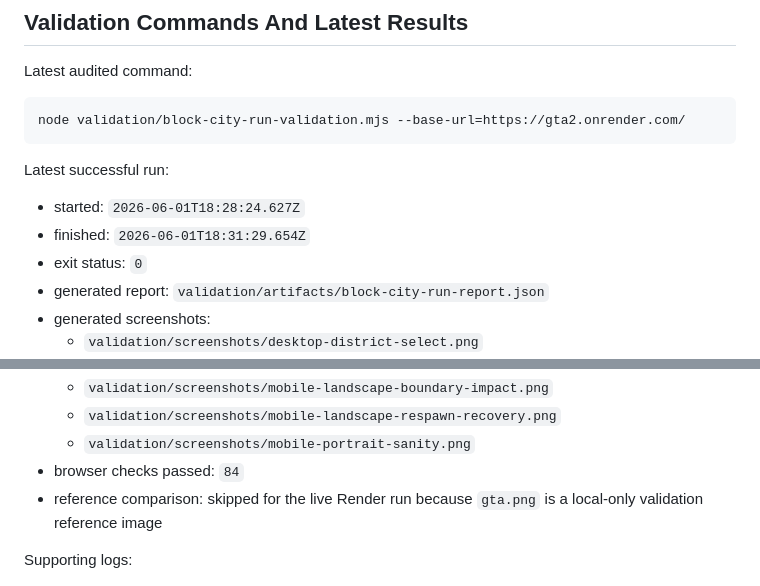
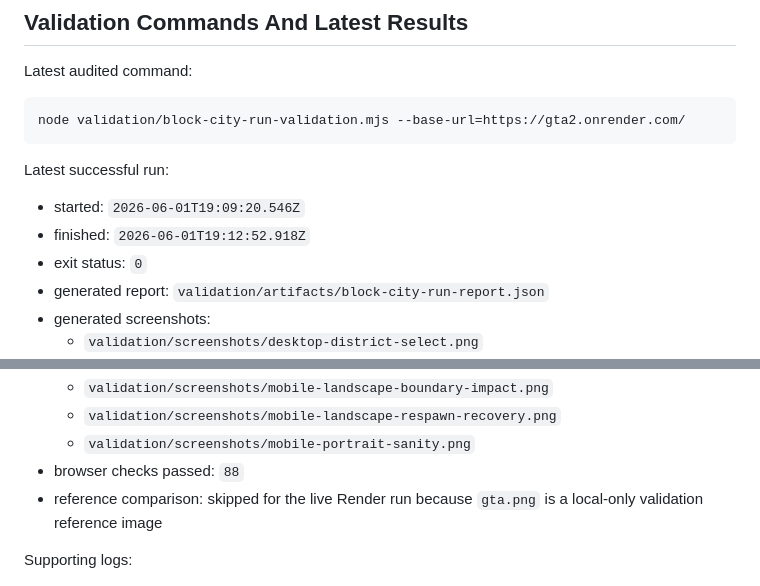
Before and after one commit to mrauter1/gta2, a Markdown page: README.md, 2 parts joined by grey strips. GitHub-like rendering.

```diff
--- a/README.md
+++ b/README.md
@@ -127,8 +127,8 @@ node validation/block-city-run-validation.mjs --base-url=https://gta2.onrender.c
 
 Latest successful run:
 
-- started: `2026-06-01T18:28:24.627Z`
-- finished: `2026-06-01T18:31:29.654Z`
+- started: `2026-06-01T19:09:20.546Z`
+- finished: `2026-06-01T19:12:52.918Z`
 - exit status: `0`
 - generated report: `validation/artifacts/block-city-run-report.json`
 - generated screenshots:
@@ -150,7 +150,7 @@ Latest successful run:
   - `validation/screenshots/mobile-landscape-boundary-impact.png`
   - `validation/screenshots/mobile-landscape-respawn-recovery.png`
   - `validation/screenshots/mobile-portrait-sanity.png`
-- browser checks passed: `84`
+- browser checks passed: `88`
 - reference comparison: skipped for the live Render run because `gta.png` is a local-only validation reference image
 
 Supporting logs:
```
Also changed, not shown: validation/block-city-run-evidence.md (+3 -3 lines).
